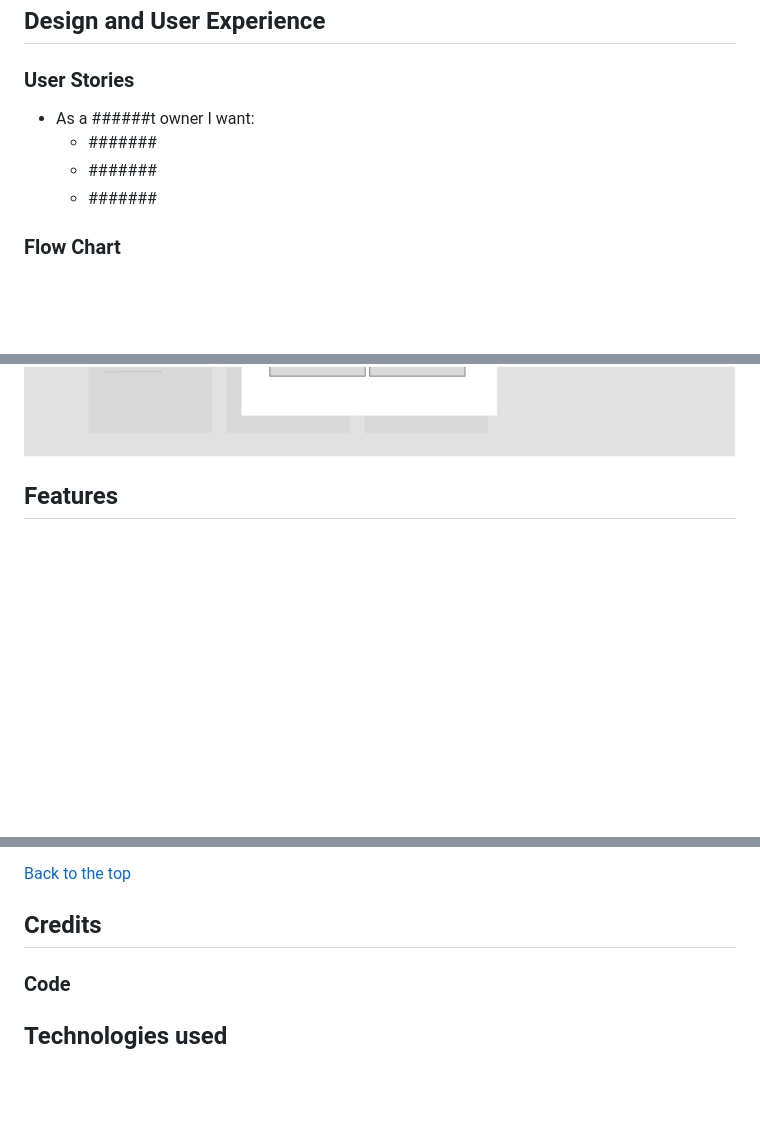
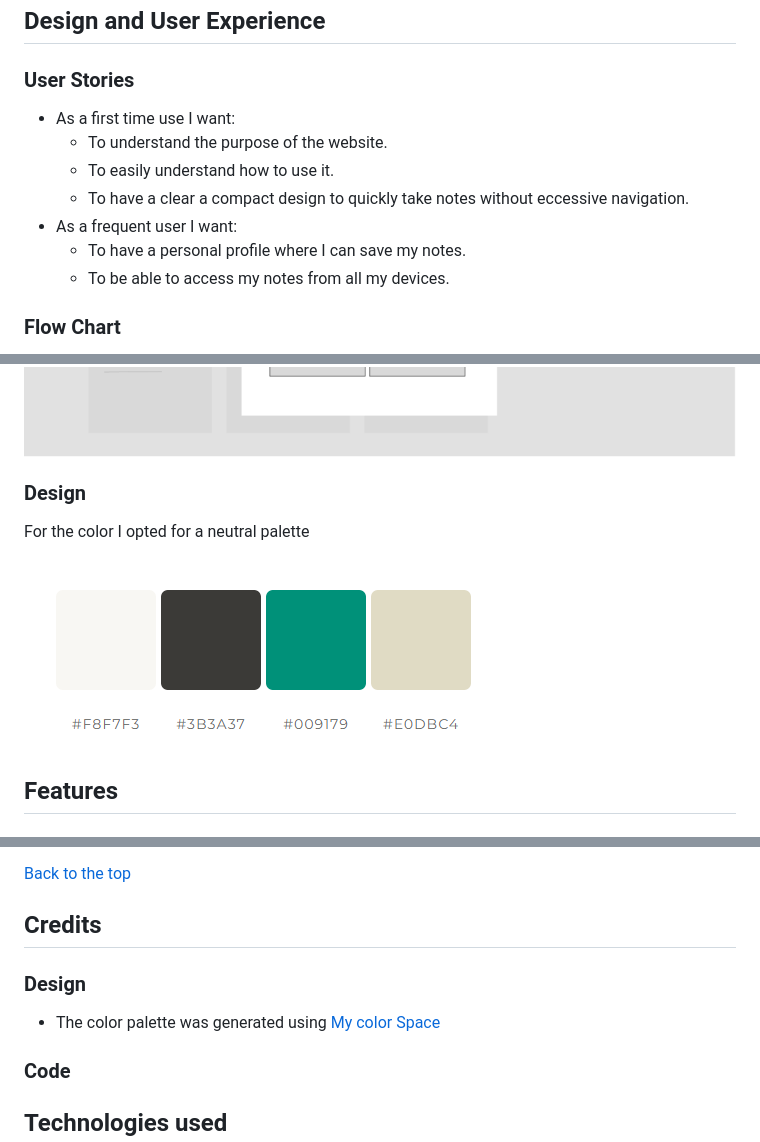
Before and after one commit to EliSacch/myNotes, a Markdown page: README.md, 3 parts joined by grey strips. GitHub-like rendering; pictures changed too: media/palette.png (added); folded sections open; blank space fills up the shorter version.

Commit message:
Set basic design

```diff
--- a/README.md
+++ b/README.md
@@ -36,10 +37,14 @@ A web app for your notes and lists
 
 
 ### User Stories
-- As a ######t owner I want:
-    - #######
-    - #######
-    - #######
+- As a first time use I want:
+    - To understand the purpose of the website.
+    - To easily understand how to use it.
+    - To have a clear a compact design to quickly take notes without eccessive navigation.
+- As a frequent user I want:
+    - To have a personal profile where I can save my notes.
+    - To be able to access my notes from all my devices.
+
 
 ### Flow Chart
 
@@ -69,6 +74,12 @@ To develop a program that answers all the needs identified above, I have created
 ![Add list](media/wireframes/desktop-list.png)
 
 </details>
+
+### Design
+
+For the color I opted for a neutral palette
+
+![Color Palette](media/palette.png)
 
 ## Features
 
@@ -144,6 +155,10 @@ The live version of this program is available on Heroku.
 
 ## Credits
 
+### Design
+
+- The color palette was generated using [My color Space](https://mycolor.space/)
+
 ### Code
 
 
```
Also changed, not shown: other parts of README.md (+1 -0 lines), 1 other file.
